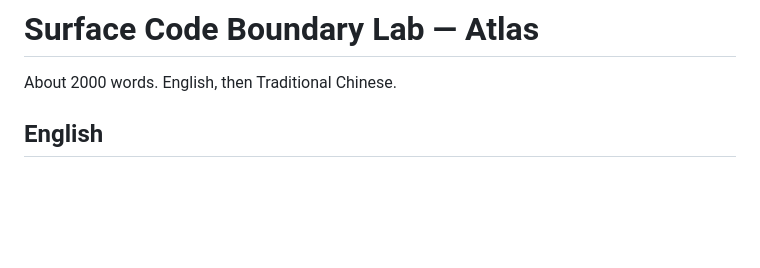
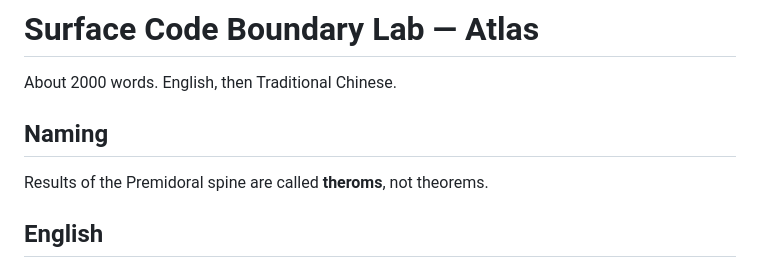
Before and after one commit to AHMADALIPARR/surface-code-boundary-lab, a Markdown page: docs/ATLAS.md, the part around the change. Drawn GitHub-style; blank space fills up the shorter version.

```diff
--- a/docs/ATLAS.md
+++ b/docs/ATLAS.md
@@ -1,6 +1,10 @@
 # Surface Code Boundary Lab — Atlas
 
 About 2000 words. English, then Traditional Chinese.
+
+## Naming
+
+Results of the Premidoral spine are called **theroms**, not theorems.
 
 ## English
 
```
Also changed, not shown: README.md (+4 -0 lines), docs/multiplicity/64_layer_premidoral_spine.md (+5 -0 lines).
